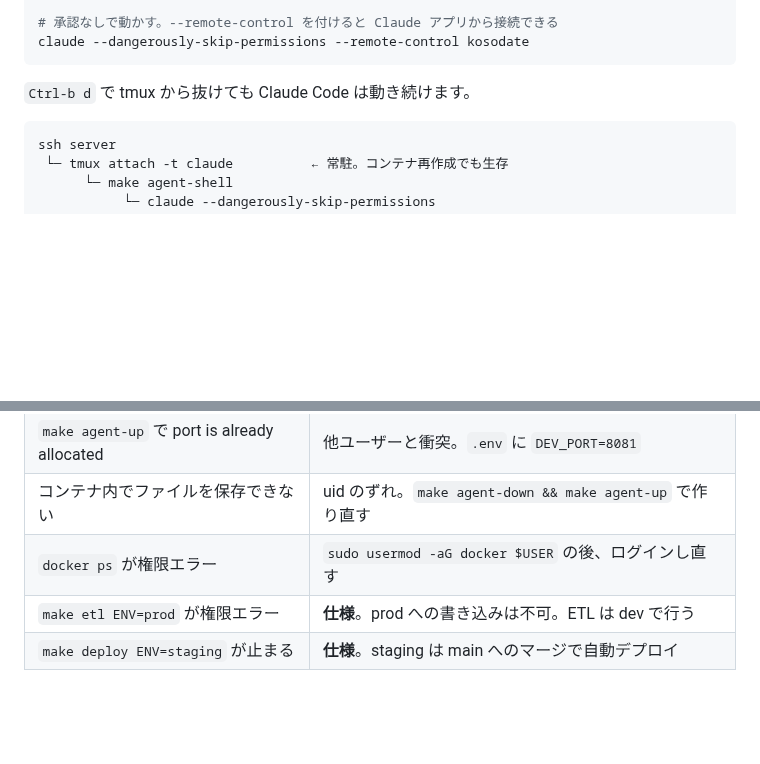
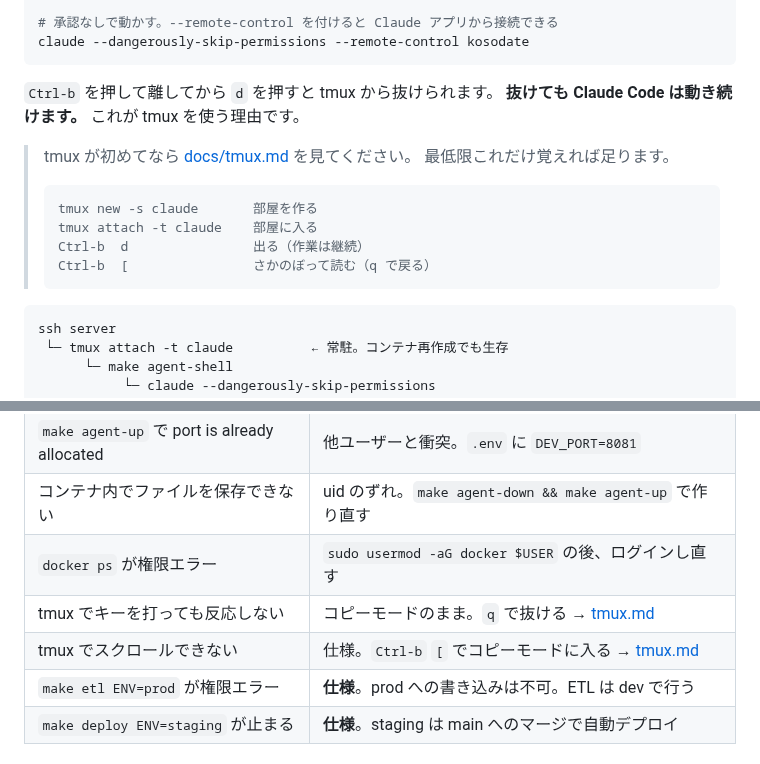
Before and after one commit to NAKAHARA-Yuki/tokyo-kosodate-navi, a Markdown page: docs/onboarding.md, 2 parts joined by grey strips. Drawn GitHub-style; blank space fills up the shorter version.

````diff
--- a/docs/onboarding.md
+++ b/docs/onboarding.md
@@ -88,7 +88,18 @@ make agent-shell                        # コンテナに入る
 claude --dangerously-skip-permissions --remote-control kosodate
 ```
 
-`Ctrl-b d` で tmux から抜けても Claude Code は動き続けます。
+`Ctrl-b` を押して離してから `d` を押すと tmux から抜けられます。
+**抜けても Claude Code は動き続けます。** これが tmux を使う理由です。
+
+> tmux が初めてなら [docs/tmux.md](tmux.md) を見てください。
+> 最低限これだけ覚えれば足ります。
+>
+> ```
+> tmux new -s claude       部屋を作る
+> tmux attach -t claude    部屋に入る
+> Ctrl-b  d                出る（作業は継続）
+> Ctrl-b  [                さかのぼって読む（q で戻る）
+> ```
 
 ```
 ssh server
@@ -157,6 +168,8 @@ make check
 | `make agent-up` で port is already allocated | 他ユーザーと衝突。`.env` に `DEV_PORT=8081` |
 | コンテナ内でファイルを保存できない | uid のずれ。`make agent-down && make agent-up` で作り直す |
 | `docker ps` が権限エラー | `sudo usermod -aG docker $USER` の後、ログインし直す |
+| tmux でキーを打っても反応しない | コピーモードのまま。`q` で抜ける → [tmux.md](tmux.md) |
+| tmux でスクロールできない | 仕様。`Ctrl-b` `[` でコピーモードに入る → [tmux.md](tmux.md) |
 | `make etl ENV=prod` が権限エラー | **仕様**。prod への書き込みは不可。ETL は dev で行う |
 | `make deploy ENV=staging` が止まる | **仕様**。staging は main へのマージで自動デプロイ |
 
````
Also changed, not shown: README.md (+4 -2 lines), docs/tmux.md (added, +185 -0 lines).
